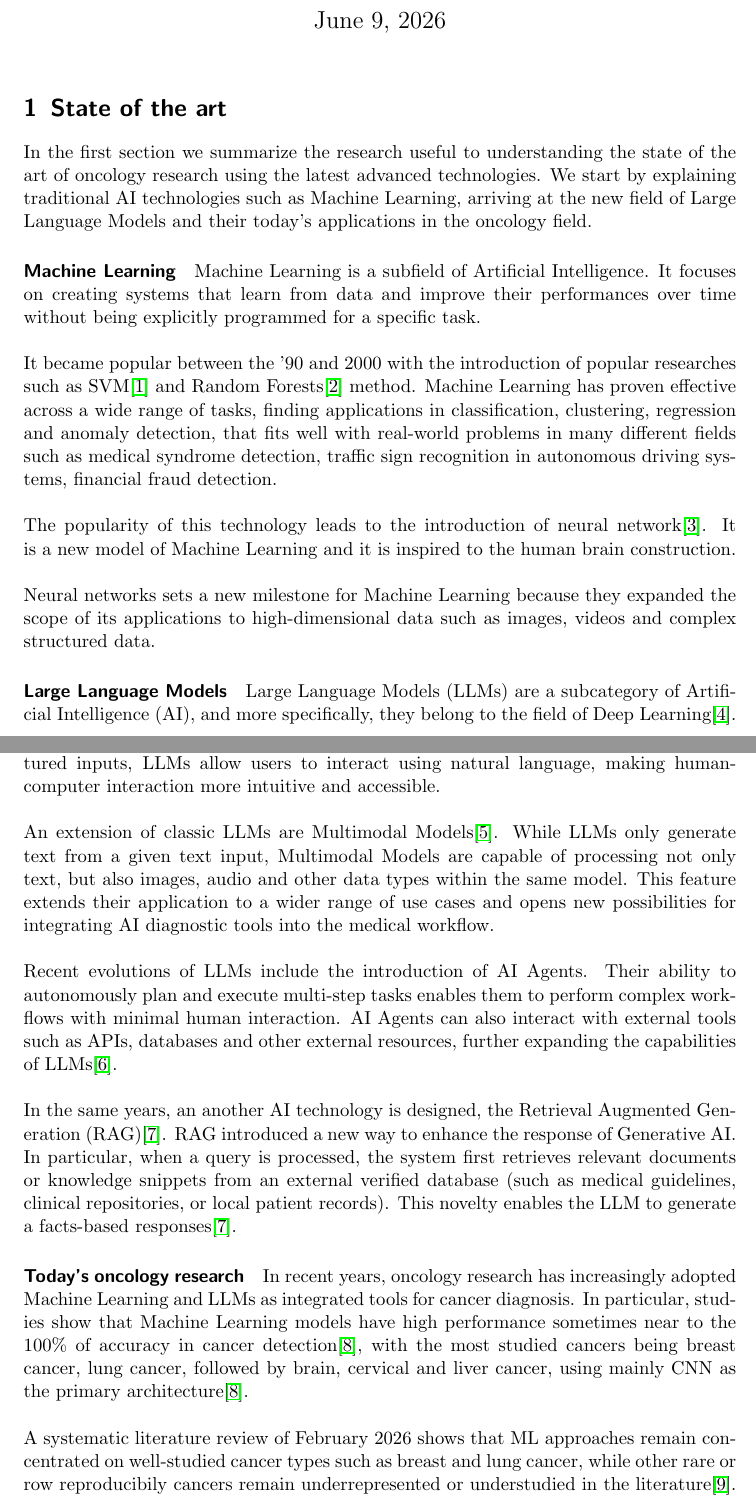
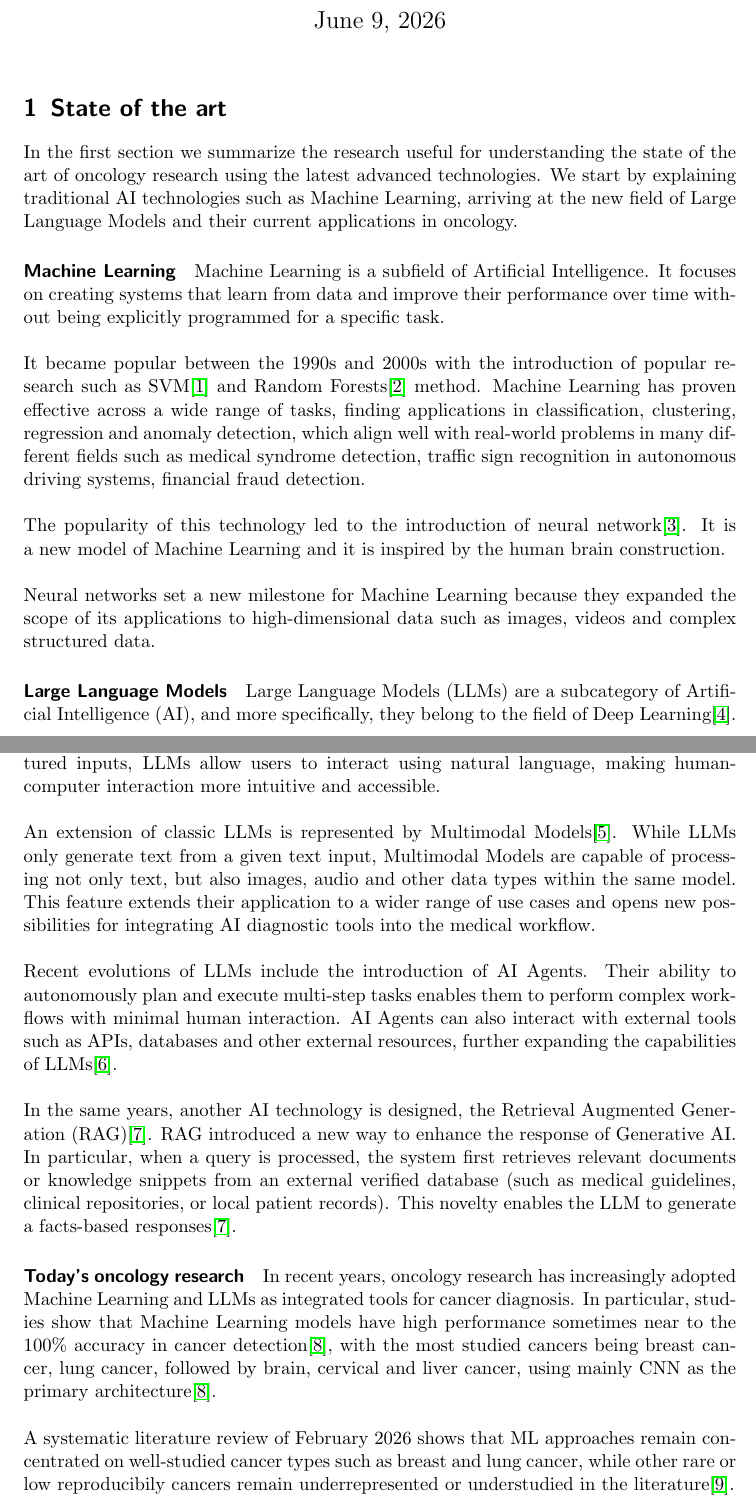
Before and after one commit to MarkRagg/Phd-proposal-CSE, a LaTeX document (phd-proposal-cse.tex): two parts of pages 1 and 2 of 8, joined at a grey line, cut so that both start at the same text. Compiled offline with pdfLaTeX.

Commit message:
fixing grammars

```diff
--- a/phd-proposal-cse.tex
+++ b/phd-proposal-cse.tex
@@ -24,18 +24,18 @@
 
 \maketitle
 \section{State of the art} \label{state-of-art}
-In the first section we summarize the research useful to understanding the state of the art of oncology
+In the first section we summarize the research useful for understanding the state of the art of oncology
 research using the latest advanced technologies. We start by explaining traditional AI technologies
-such as Machine Learning, arriving at the new field of Large Language Models and their today's applications in the oncology field.
+such as Machine Learning, arriving at the new field of Large Language Models and their current applications in oncology.
 
-\paragraph{Machine Learning}{Machine Learning is a subfield of Artificial Intelligence. It focuses on creating systems that learn from data and improve their performances over time without being explicitly programmed for a specific task.
+\paragraph{Machine Learning}{Machine Learning is a subfield of Artificial Intelligence. It focuses on creating systems that learn from data and improve their performance over time without being explicitly programmed for a specific task.
 \\\\
-It became popular between the '90 and 2000 with the introduction of popular researches such as SVM\cite{svm1995} and Random Forests\cite{breiman2001} method.
-Machine Learning has proven effective across a wide range of tasks, finding applications in classification, clustering, regression and anomaly detection, that fits well with real-world problems in many different fields such as medical syndrome detection, traffic sign recognition in autonomous driving systems, financial fraud detection.
+It became popular between the 1990s and 2000s with the introduction of popular research such as SVM\cite{svm1995} and Random Forests\cite{breiman2001} method.
+Machine Learning has proven effective across a wide range of tasks, finding applications in classification, clustering, regression and anomaly detection, which align well with real-world problems in many different fields such as medical syndrome detection, traffic sign recognition in autonomous driving systems, financial fraud detection.
 \\\\
-The popularity of this technology leads to the introduction of neural network\cite{lecun2015}. It is a new model of Machine Learning and it is inspired to the human brain construction.
+The popularity of this technology led to the introduction of neural network\cite{lecun2015}. It is a new model of Machine Learning and it is inspired by the human brain construction.
 \\\\
-Neural networks sets a new milestone for Machine Learning because they expanded the scope of its applications to high-dimensional data such as images, videos and complex structured data.}
+Neural networks set a new milestone for Machine Learning because they expanded the scope of its applications to high-dimensional data such as images, videos and complex structured data.}
 \paragraph{Large Language Models}{Large Language Models (LLMs) are a subcategory of Artificial Intelligence (AI), and more specifically, they belong to the field of Deep Learning\cite{vaswani2017}. In recent years, they have become extremely popular thanks to their ability to understand and generate natural language with a high level of fluency and coherence.
 \\\\
 Their generalized knowledge and versatility make them perfect for a wide range of applications, from text generation and translation to code assistance, question answering, and conversational systems.
@@ -43,12 +43,12 @@ The ability to generate natural language fits perfectly with the need to create
 \\\\
 Unlike traditional software interfaces, which often require predefined commands or structured inputs, LLMs allow users to interact using natural language, making human-computer interaction more intuitive and accessible.
 \\\\
-An extension of classic LLMs are Multimodal Models\cite{huang2024}. While LLMs only generate text from a given text input, Multimodal Models are capable of processing not only text, but also images, audio and other data types within the same model. This feature extends their application to a wider range of use cases and opens new possibilities for integrating AI diagnostic tools into the medical workflow.
+An extension of classic LLMs is represented by Multimodal Models\cite{huang2024}. While LLMs only generate text from a given text input, Multimodal Models are capable of processing not only text, but also images, audio and other data types within the same model. This feature extends their application to a wider range of use cases and opens new possibilities for integrating AI diagnostic tools into the medical workflow.
 \\\\
 Recent evolutions of LLMs include the introduction of AI Agents. Their ability to autonomously plan and execute multi-step tasks enables them to perform complex workflows with minimal human interaction. AI Agents can also interact with external tools such as APIs, databases and other external resources, further expanding the capabilities of LLMs\cite{xi2023}.
 \\\\
-In the same years, an another AI technology is designed, the Retrieval Augmented Generation (RAG)\cite{rag2020}. RAG introduced a new way to enhance the response of Generative AI. In particular, when a query is processed, the system first retrieves relevant documents or knowledge snippets from an external verified database (such as medical guidelines, clinical repositories, or local patient records). This novelty enables the LLM to generate a facts-based responses\cite{rag2020}.}
-\paragraph{Today's oncology research}{In recent years, oncology research has increasingly adopted Machine Learning and LLMs as integrated tools for cancer diagnosis. In particular, studies show that Machine Learning models have high performance sometimes near to the 100\% of accuracy in cancer detection\cite{Tandon2024}, with the most studied cancers being breast cancer, lung cancer, followed by brain, cervical and liver cancer, using mainly CNN as the primary architecture\cite{Tandon2024}.
+In the same years, another AI technology is designed, the Retrieval Augmented Generation (RAG)\cite{rag2020}. RAG introduced a new way to enhance the response of Generative AI. In particular, when a query is processed, the system first retrieves relevant documents or knowledge snippets from an external verified database (such as medical guidelines, clinical repositories, or local patient records). This novelty enables the LLM to generate a facts-based responses\cite{rag2020}.}
+\paragraph{Today's oncology research}{In recent years, oncology research has increasingly adopted Machine Learning and LLMs as integrated tools for cancer diagnosis. In particular, studies show that Machine Learning models have high performance sometimes near to the 100\% accuracy in cancer detection\cite{Tandon2024}, with the most studied cancers being breast cancer, lung cancer, followed by brain, cervical and liver cancer, using mainly CNN as the primary architecture\cite{Tandon2024}.
 \\\\
-A systematic literature review of February 2026 shows that ML approaches remain concentrated on well-studied cancer types such as breast and lung cancer, while other rare or row reproducibily cancers remain underrepresented or understudied in the literature\cite{rosca2026}.
+A systematic literature review of February 2026 shows that ML approaches remain concentrated on well-studied cancer types such as breast and lung cancer, while other rare or low reproducibily cancers remain underrepresented or understudied in the literature\cite{rosca2026}.
 \\\\
```
Also changed, not shown: phd-proposal-cse.pdf, phd-proposal-cse.tex (10 more changed lines).
